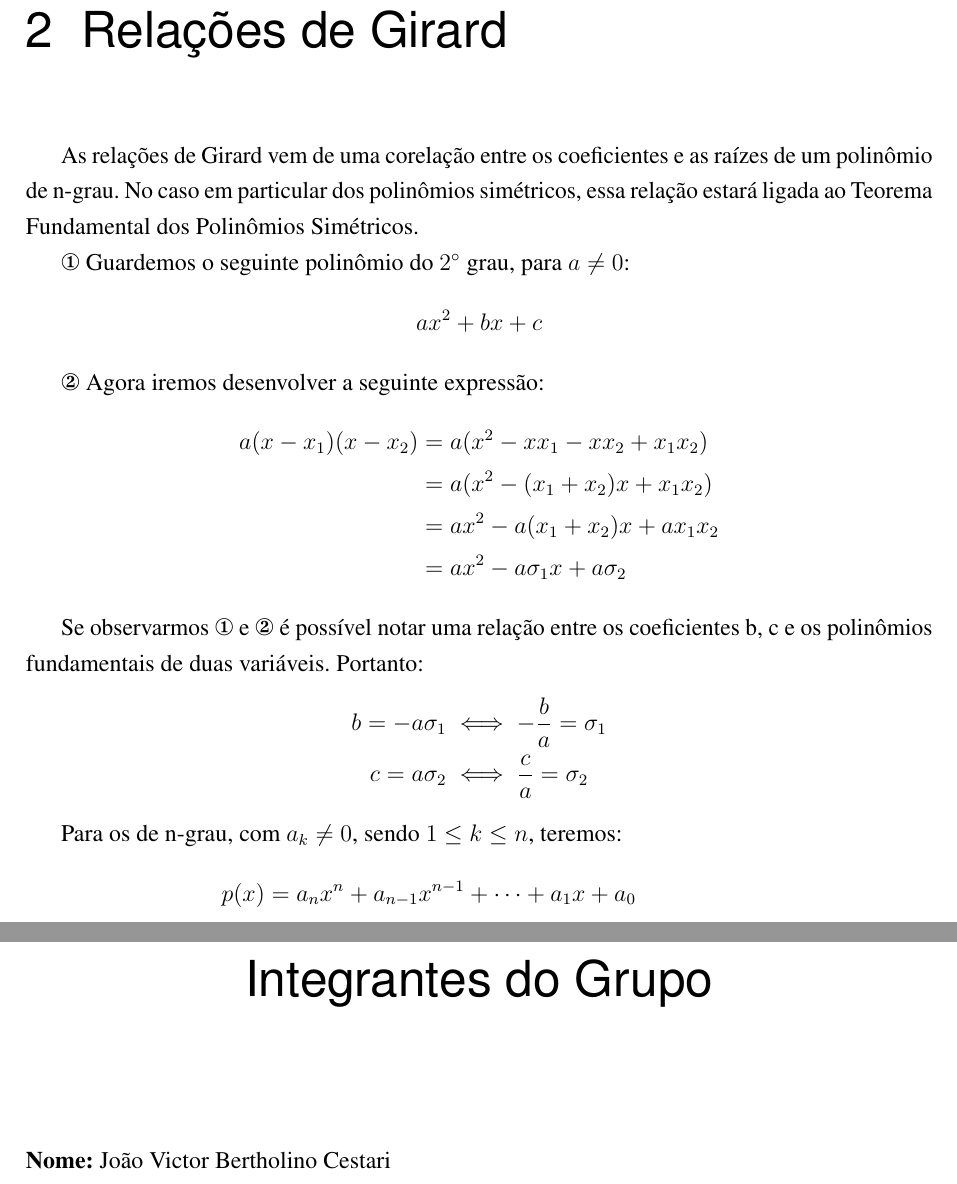
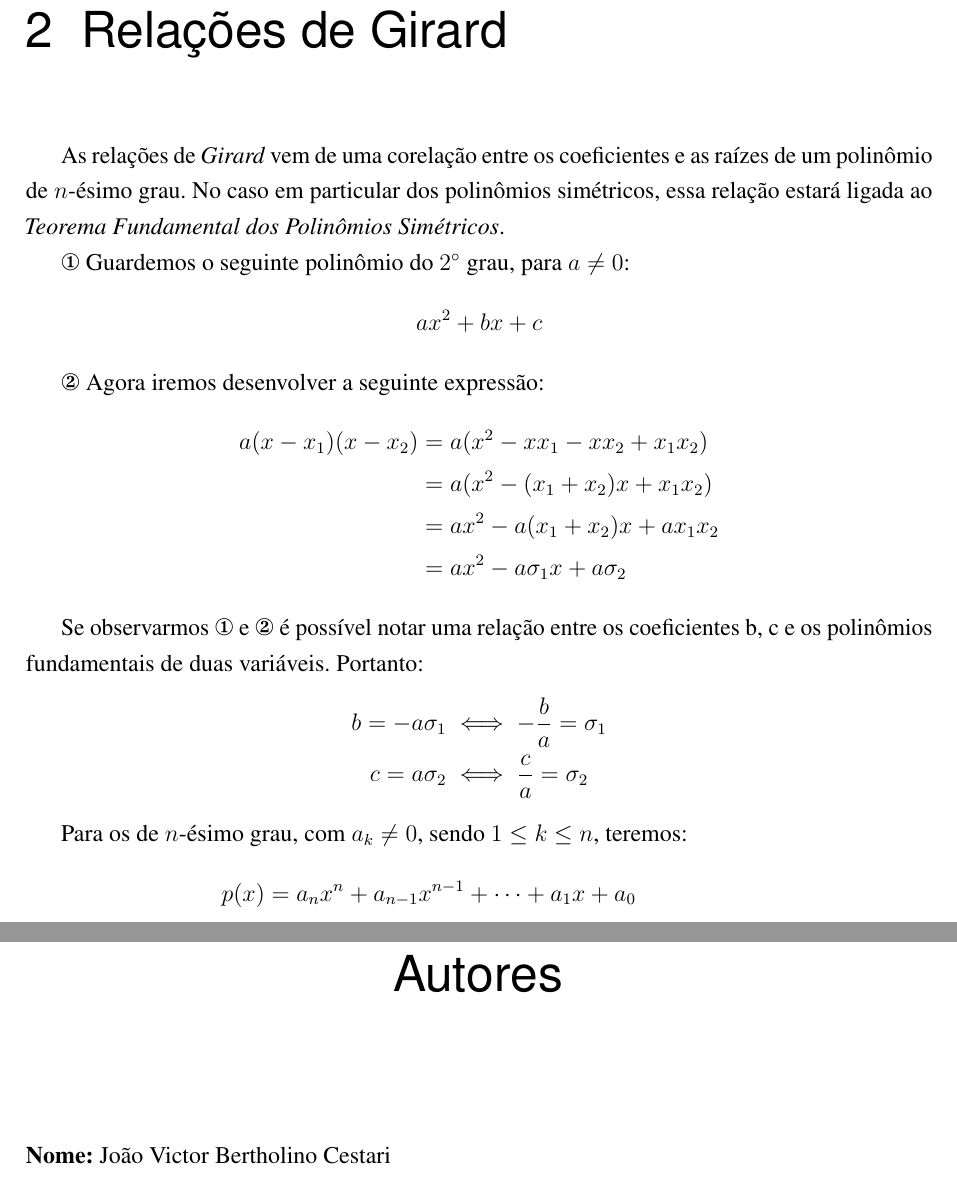
Before and after one commit to joaobertholino/MAT0101--Trabalho-Final, a LaTeX thesis (main.tex, which reads chapters/chapters.tex, members/members.tex): two parts of pages 5 and 8 of 8, joined at a grey line, cut so that both start at the same text. Compiled offline with pdfLaTeX.

Commit message:
remove referências desnecessárias e atualiza bibliografia; corrige formatação no texto dos capítulos

```diff
--- a/chapters/chapters.tex
+++ b/chapters/chapters.tex
@@ -4,8 +4,8 @@
 
 \chapter{Relações de Girard}
 \par
-As relações de Girard vem de uma corelação entre os coeficientes e as raízes de um polinômio de n-grau.
-No caso em particular dos polinômios simétricos, essa relação estará ligada ao Teorema Fundamental dos Polinômios Simétricos.
+As relações de \textit{Girard} vem de uma corelação entre os coeficientes e as raízes de um polinômio de $n$-ésimo grau.
+No caso em particular dos polinômios simétricos, essa relação estará ligada ao \textit{Teorema Fundamental dos Polinômios Simétricos}.
 \par
 \ding{172} Guardemos o seguinte polinômio do $2^\circ$ grau, para $a \neq 0$:
 \[ ax^2 + bx + c \]
@@ -25,7 +25,7 @@ Portanto:
 	c = a\sigma_2 &\iff \frac{c}{a} =\sigma_2
 \end{align*}
 \par
-Para os de n-grau, com $a_k \neq 0$, sendo $1 \leq k \leq n$, teremos:
+Para os de $n$-ésimo grau, com $a_k \neq 0$, sendo $1 \leq k \leq n$, teremos:
 \begin{align*}
 	p(x) &= a_n x^n + a_{n-1} x^{n-1} + \cdots + a_1 x + a_0 \\
 	&= a_n(x - x_1)(x - x_2)\cdots(x - x_n)\\
--- a/members/members.tex
+++ b/members/members.tex
@@ -1,4 +1,4 @@
-\chapter*{Integrantes do Grupo}
+\chapter*{Autores}
 \thispagestyle{empty}
 
 \vspace{1cm}
```
Also changed, not shown: References/references.bib (deleted, +0 -23 lines), bibliography/bib.tex (+2 -1 lines), references/bibliography.bib (added, +23 -0 lines).
